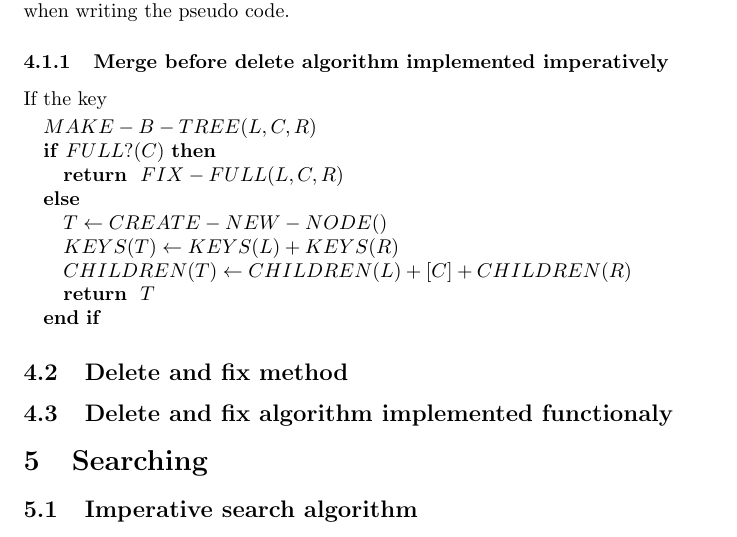
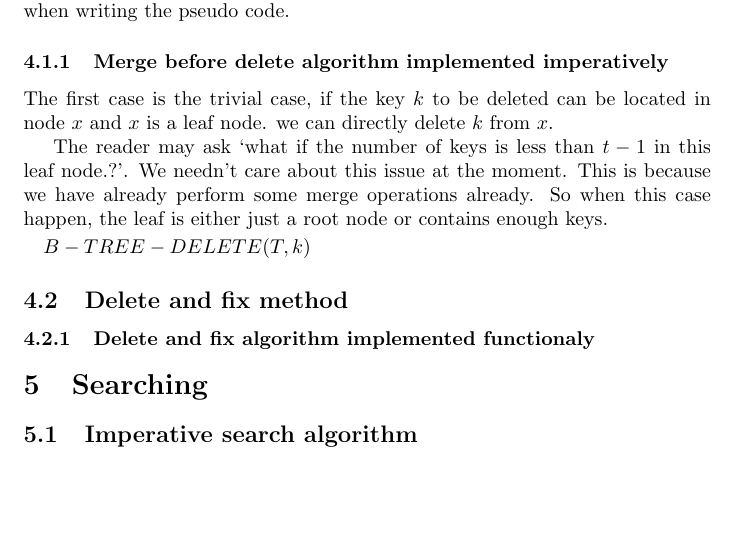
Before and after one commit to liuxinyu95/AlgoXY, a LaTeX thesis (algo/datastruct/tree/B-tree/btree-en.tex): part of page 18 of 19, cut so that both start at the same text, the shorter picture padded with empty space. Compiled offline with pdfLaTeX.

Commit message:
starting write merge then delete pseudo code.

```diff
--- a/algo/datastruct/tree/B-tree/btree-en.tex
+++ b/algo/datastruct/tree/B-tree/btree-en.tex
@@ -1038,18 +1038,19 @@ as a good reference when writing the pseudo code.
 
 \subsubsection{Merge before delete algorithm implemented imperatively}
 
-If the key
+The first case is the trivial case, if the key $k$ to be deleted
+can be located in node $x$ and $x$ is a leaf node. we can directly
+delete $k$ from $x$.
+
+The reader may ask `what if the number of keys is less than $t-1$
+in this leaf node.?'. We needn't care about this issue at the moment.
+This is because we have already perform some merge operations already.
+So when this case happen, the leaf is either just a root node or
+contains enough keys.
 
 \begin{algorithmic}
-\STATE $MAKE-B-TREE(L, C, R)$
-  \IF{$FULL?(C)$}
-    \RETURN $FIX-FULL(L, C, R)$
-  \ELSE
-    \STATE $T \leftarrow CREATE-NEW-NODE()$
-    \STATE $KEYS(T) \leftarrow KEYS(L) + KEYS(R)$
-    \STATE $CHILDREN(T) \leftarrow CHILDREN(L)+[C]+CHILDREN(R)$
-    \RETURN $T$
-  \ENDIF
+\STATE $B-TREE-DELETE(T, k)$
+
 \end{algorithmic}
 
 
@@ -1059,7 +1060,7 @@ If the key
 
 \subsection{Delete and fix method}
 
-\subsection{Delete and fix algorithm implemented functionaly}
+\subsubsection{Delete and fix algorithm implemented functionaly}
 
 % ================================================================
 %               Searching
```
